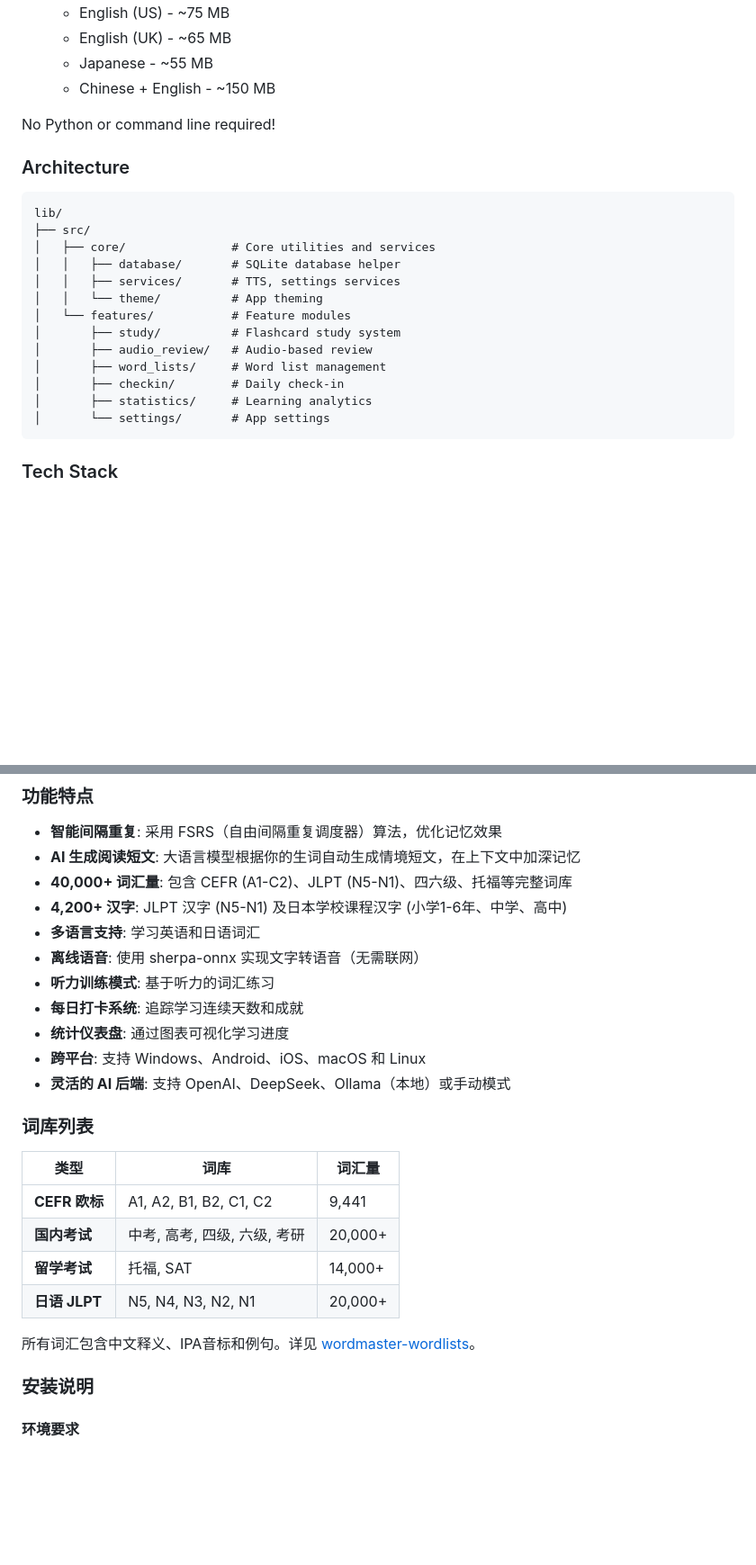
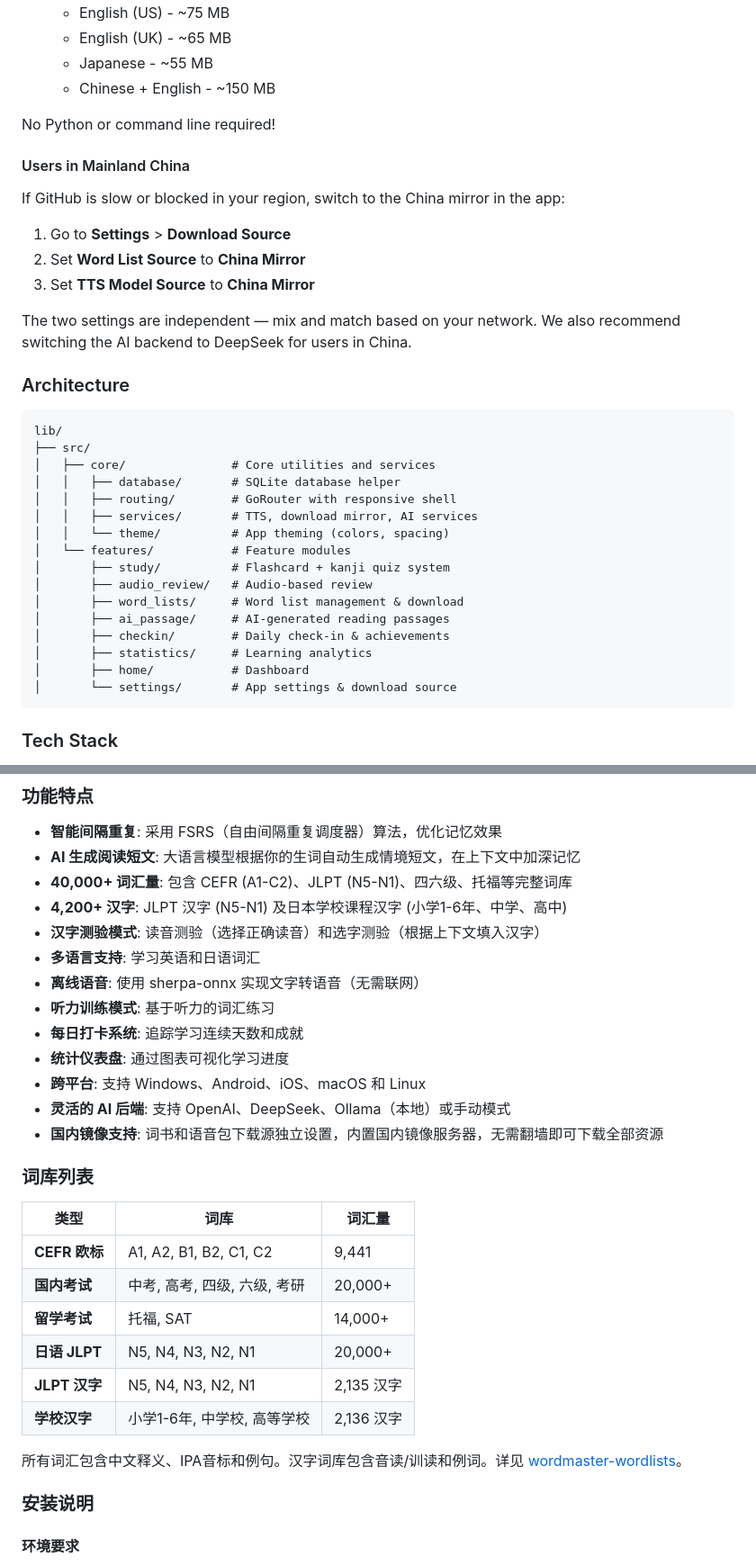
Before and after one commit to lratusa/wordmaster, a Markdown page: README.md, 2 parts joined by grey strips. Shown at 90% size. Drawn GitHub-style; blank space fills up the shorter version.

Commit message:
Update README with kanji quiz modes and China mirror support
Add kanji quiz modes, China mirror support, and kanji word list entries
to all three language sections (EN/CN/JP). Update architecture diagram
to reflect current project structure.

Co-Authored-By: Claude Opus 4.6 <noreply@anthropic.com>

````diff
--- a/README.md
+++ b/README.md
@@ -85,6 +87,16 @@ For offline text-to-speech functionality, download voice packs directly in the a
 
 No Python or command line required!
 
+#### Users in Mainland China
+
+If GitHub is slow or blocked in your region, switch to the China mirror in the app:
+
+1. Go to **Settings** > **Download Source**
+2. Set **Word List Source** to **China Mirror**
+3. Set **TTS Model Source** to **China Mirror**
+
+The two settings are independent — mix and match based on your network. We also recommend switching the AI backend to DeepSeek for users in China.
+
 ### Architecture
 
 ```
@@ -92,15 +104,18 @@ lib/
 ├── src/
 │   ├── core/               # Core utilities and services
 │   │   ├── database/       # SQLite database helper
-│   │   ├── services/       # TTS, settings services
-│   │   └── theme/          # App theming
+│   │   ├── routing/        # GoRouter with responsive shell
+│   │   ├── services/       # TTS, download mirror, AI services
+│   │   └── theme/          # App theming (colors, spacing)
 │   └── features/           # Feature modules
-│       ├── study/          # Flashcard study system
+│       ├── study/          # Flashcard + kanji quiz system
 │       ├── audio_review/   # Audio-based review
-│       ├── word_lists/     # Word list management
-│       ├── checkin/        # Daily check-in
+│       ├── word_lists/     # Word list management & download
+│       ├── ai_passage/     # AI-generated reading passages
+│       ├── checkin/        # Daily check-in & achievements
 │       ├── statistics/     # Learning analytics
-│       └── settings/       # App settings
+│       ├── home/           # Dashboard
+│       └── settings/       # App settings & download source
 ```
 
 ### Tech Stack
@@ -132,6 +147,7 @@ Contributions are welcome! Please feel free to submit a Pull Request.
 - **AI 生成阅读短文**: 大语言模型根据你的生词自动生成情境短文，在上下文中加深记忆
 - **40,000+ 词汇量**: 包含 CEFR (A1-C2)、JLPT (N5-N1)、四六级、托福等完整词库
 - **4,200+ 汉字**: JLPT 汉字 (N5-N1) 及日本学校课程汉字 (小学1-6年、中学、高中)
+- **汉字测验模式**: 读音测验（选择正确读音）和选字测验（根据上下文填入汉字）
 - **多语言支持**: 学习英语和日语词汇
 - **离线语音**: 使用 sherpa-onnx 实现文字转语音（无需联网）
 - **听力训练模式**: 基于听力的词汇练习
@@ -139,6 +155,7 @@ Contributions are welcome! Please feel free to submit a Pull Request.
 - **统计仪表盘**: 通过图表可视化学习进度
 - **跨平台**: 支持 Windows、Android、iOS、macOS 和 Linux
 - **灵活的 AI 后端**: 支持 OpenAI、DeepSeek、Ollama（本地）或手动模式
+- **国内镜像支持**: 词书和语音包下载源独立设置，内置国内镜像服务器，无需翻墙即可下载全部资源
 
 ### 词库列表
 
@@ -148,8 +165,10 @@ Contributions are welcome! Please feel free to submit a Pull Request.
 | **国内考试** | 中考, 高考, 四级, 六级, 考研 | 20,000+ |
 | **留学考试** | 托福, SAT | 14,000+ |
 | **日语 JLPT** | N5, N4, N3, N2, N1 | 20,000+ |
+| **JLPT 汉字** | N5, N4, N3, N2, N1 | 2,135 汉字 |
+| **学校汉字** | 小学1-6年, 中学校, 高等学校 | 2,136 汉字 |
 
-所有词汇包含中文释义、IPA音标和例句。详见 [wordmaster-wordlists](https://github.com/lratusa/wordmaster-wordlists)。
+所有词汇包含中文释义、IPA音标和例句。汉字词库包含音读/训读和例词。详见 [wordmaster-wordlists](https://github.com/lratusa/wordmaster-wordlists)。
 
 ### 安装说明
 
````
Also changed, not shown: other parts of README.md (+17 -1 lines).
